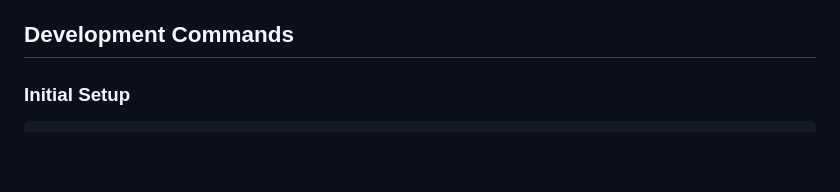
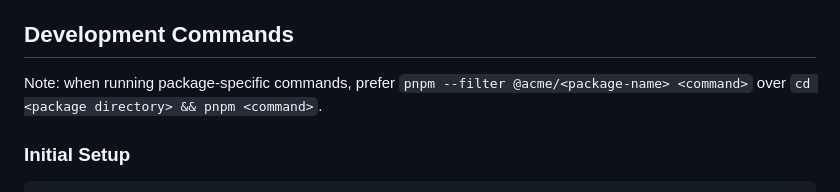
Before and after one commit to ThatXliner/billion, a Markdown page: CLAUDE.md, the part around the change. Drawn GitHub-style; blank space fills up the shorter version.

```diff
--- a/CLAUDE.md
+++ b/CLAUDE.md
@@ -22,6 +22,8 @@ The repository uses Turborepo with pnpm workspaces and follows the `@acme` names
 - **tooling/**: Shared configs for eslint, prettier, tailwind, and typescript
 
 ## Development Commands
+
+Note: when running package-specific commands, prefer `pnpm --filter @acme/<package-name> <command>` over `cd <package directory> && pnpm <command>`.
 
 ### Initial Setup
 
```
